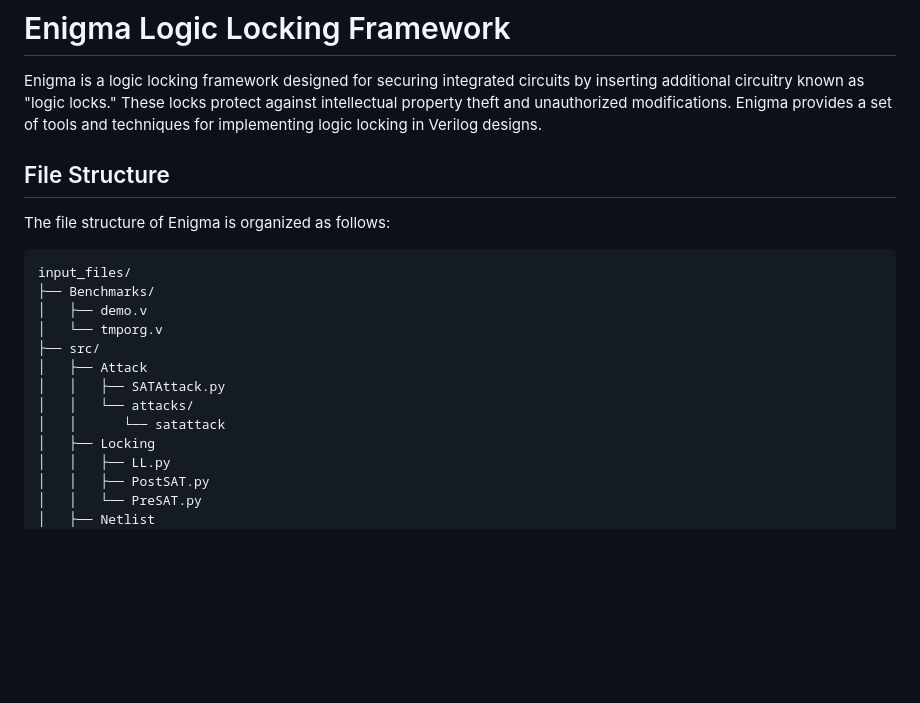
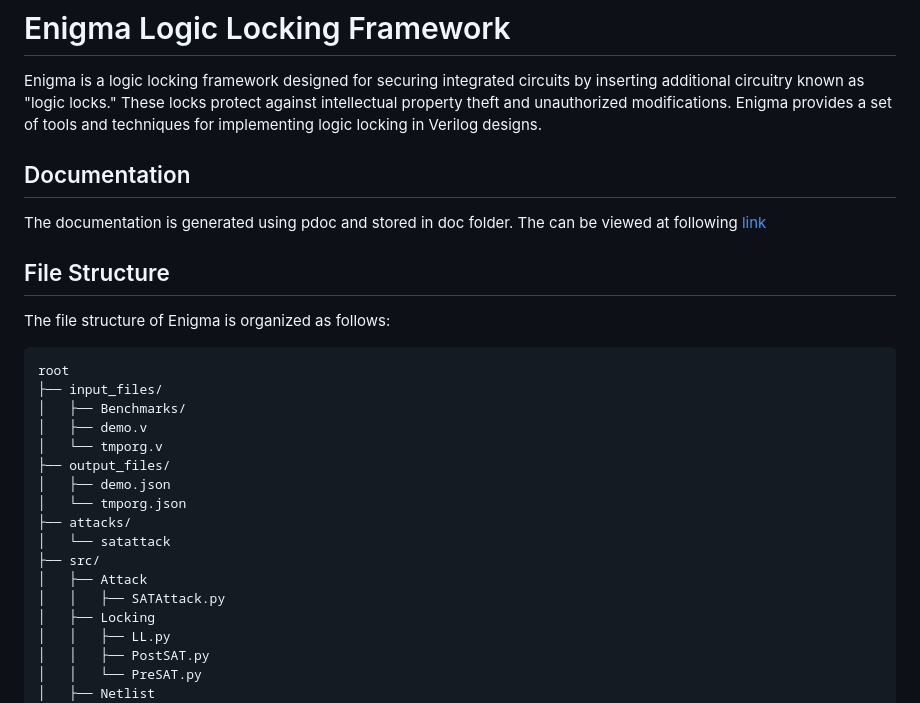
Before and after one commit to alirafiqmalik/ENIGMA-Logic-Locking-Framework, a Markdown page: README.md, the part around the change. Drawn GitHub-style; blank space fills up the shorter version.

```diff
--- a/README.md
+++ b/README.md
@@ -1,6 +1,11 @@
 # Enigma Logic Locking Framework
 
 Enigma is a logic locking framework designed for securing integrated circuits by inserting additional circuitry known as "logic locks." These locks protect against intellectual property theft and unauthorized modifications. Enigma provides a set of tools and techniques for implementing logic locking in Verilog designs.
+
+
+## Documentation
+The documentation is generated using pdoc and stored in doc folder.
+The can be viewed at following [link](https://raw.githack.com/alirafiqmalik/ENIGMA-Logic-Locking-Framework/Dynamic_Gate_Tech_Mapping/docs/src/index.html?token=GHSAT0AAAAAACBN4RM4NOVKJ5M2JAX7UKFWZFP7E7A)
 
 ## File Structure
 
@@ -8,15 +13,19 @@ The file structure of Enigma is organized as follows:
 
 
 <pre>
-input_files/
-├── Benchmarks/
+root
+├── input_files/
+│   ├── Benchmarks/
 │   ├── demo.v
 │   └── tmporg.v
+├── output_files/
+│   ├── demo.json
+│   └── tmporg.json
+├── attacks/
+│   └── satattack
 ├── src/
 │   ├── Attack
 │   │   ├── SATAttack.py
-│   │   └── attacks/
-│   │      └── satattack
 │   ├── Locking
 │   │   ├── LL.py
 │   │   ├── PostSAT.py
```
